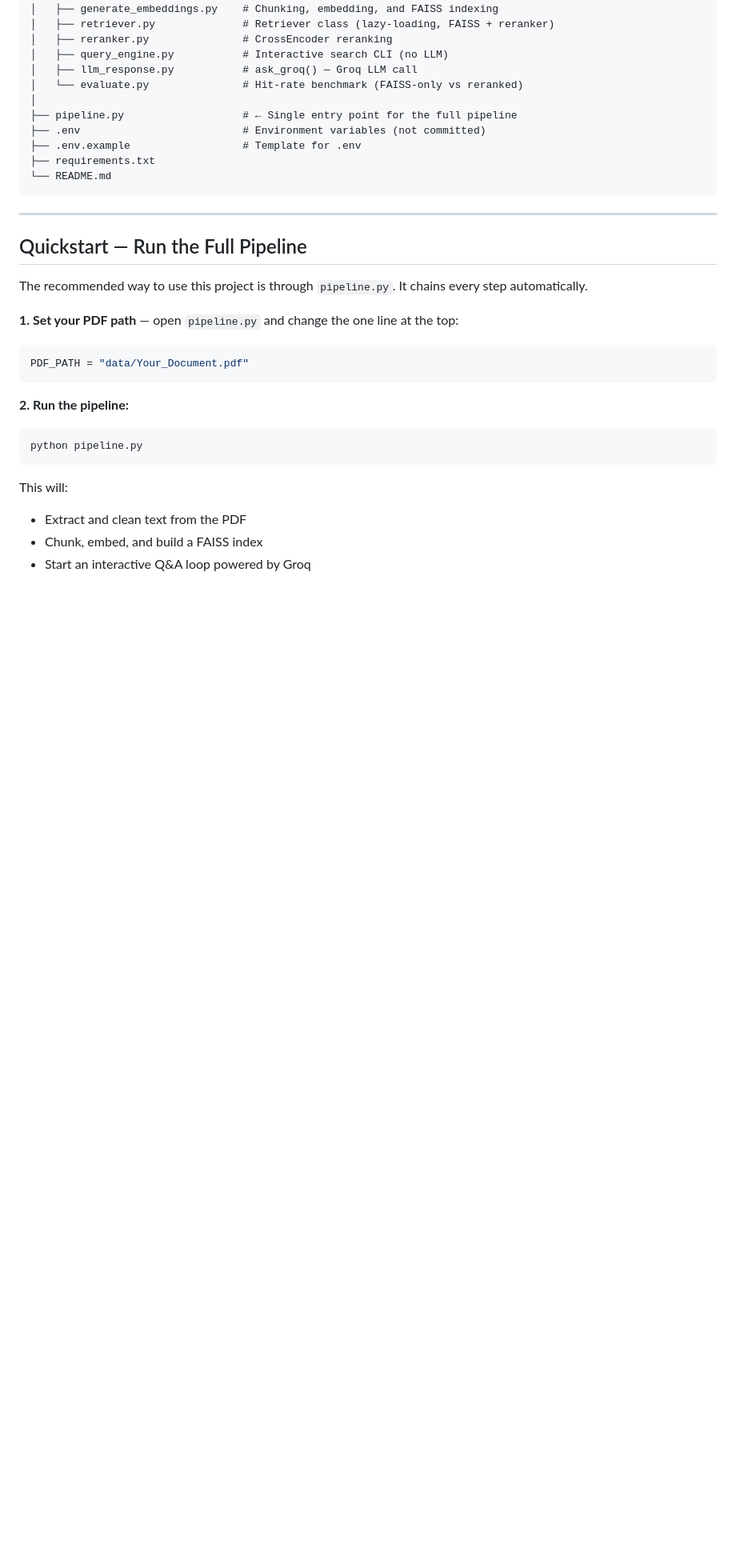
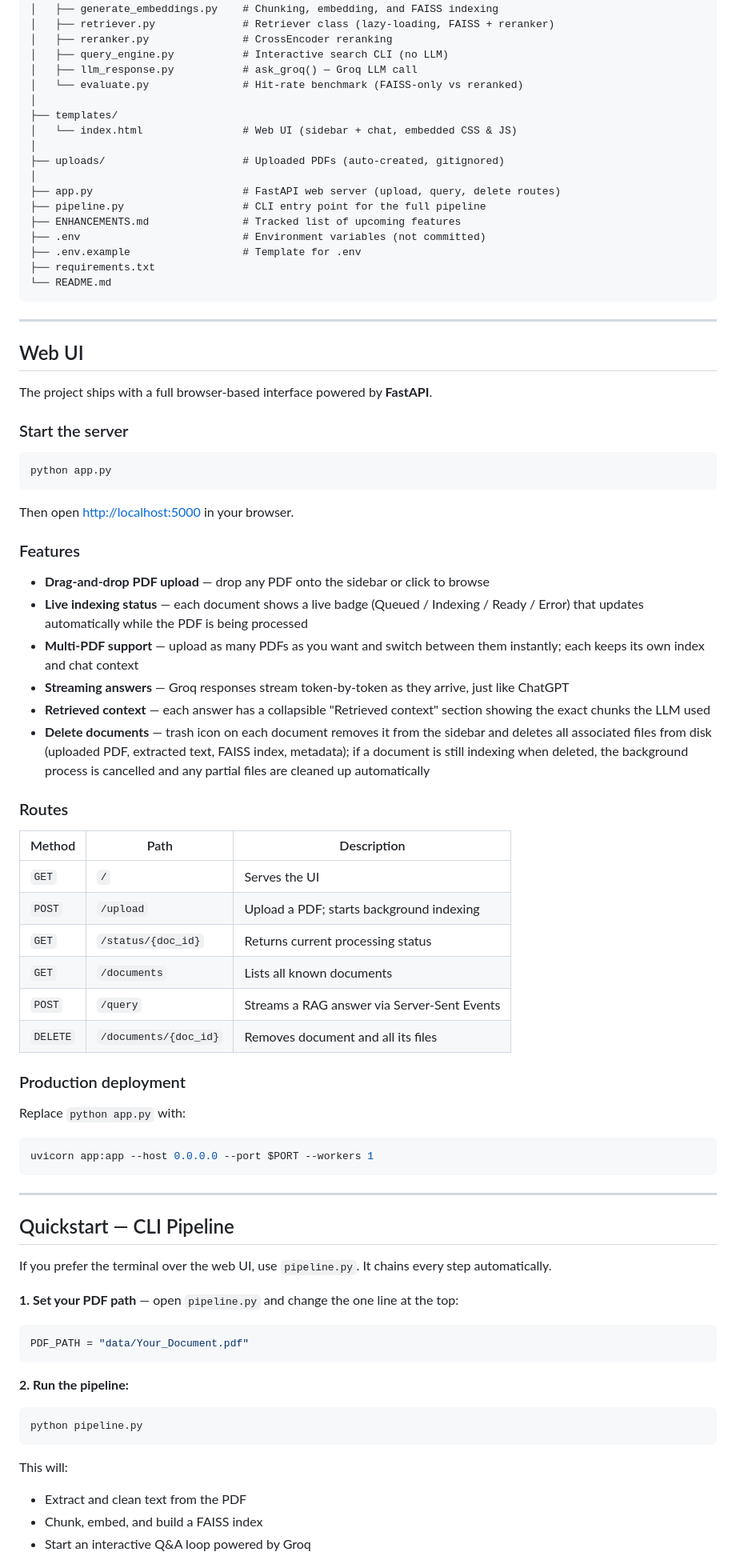
Before and after one commit to harshathghara/RAG_with_Groq_LLM, a Markdown page: README.md, the part around the change. Shown at 80% size. Drawn GitHub-style; blank space fills up the shorter version.

Commit message:
updated readme and added future improvement file

````diff
--- a/README.md
+++ b/README.md
@@ -55,7 +55,14 @@ RAG_with_Groq_LLM/
 │   ├── llm_response.py           # ask_groq() — Groq LLM call
 │   └── evaluate.py               # Hit-rate benchmark (FAISS-only vs reranked)
 │
-├── pipeline.py                   # ← Single entry point for the full pipeline
+├── templates/
+│   └── index.html                # Web UI (sidebar + chat, embedded CSS & JS)
+│
+├── uploads/                      # Uploaded PDFs (auto-created, gitignored)
+│
+├── app.py                        # FastAPI web server (upload, query, delete routes)
+├── pipeline.py                   # CLI entry point for the full pipeline
+├── ENHANCEMENTS.md               # Tracked list of upcoming features
 ├── .env                          # Environment variables (not committed)
 ├── .env.example                  # Template for .env
 ├── requirements.txt
@@ -64,9 +71,51 @@ RAG_with_Groq_LLM/
 
 ---
 
-## Quickstart — Run the Full Pipeline
+## Web UI
 
-The recommended way to use this project is through `pipeline.py`. It chains every step automatically.
+The project ships with a full browser-based interface powered by **FastAPI**.
+
+### Start the server
+
+```bash
+python app.py
+```
+
+Then open [http://localhost:5000](http://localhost:5000) in your browser.
+
+### Features
+
+- **Drag-and-drop PDF upload** — drop any PDF onto the sidebar or click to browse
+- **Live indexing status** — each document shows a live badge (Queued / Indexing / Ready / Error) that updates automatically while the PDF is being processed
+- **Multi-PDF support** — upload as many PDFs as you want and switch between them instantly; each keeps its own index and chat context
+- **Streaming answers** — Groq responses stream token-by-token as they arrive, just like ChatGPT
+- **Retrieved context** — each answer has a collapsible "Retrieved context" section showing the exact chunks the LLM used
+- **Delete documents** — trash icon on each document removes it from the sidebar and deletes all associated files from disk (uploaded PDF, extracted text, FAISS index, metadata); if a document is still indexing when deleted, the background process is cancelled and any partial files are cleaned up automatically
+
+### Routes
+
+| Method | Path | Description |
+|---|---|---|
+| `GET` | `/` | Serves the UI |
+| `POST` | `/upload` | Upload a PDF; starts background indexing |
+| `GET` | `/status/{doc_id}` | Returns current processing status |
+| `GET` | `/documents` | Lists all known documents |
+| `POST` | `/query` | Streams a RAG answer via Server-Sent Events |
+| `DELETE` | `/documents/{doc_id}` | Removes document and all its files |
+
+### Production deployment
+
+Replace `python app.py` with:
+
+```bash
+uvicorn app:app --host 0.0.0.0 --port $PORT --workers 1
+```
+
+---
+
+## Quickstart — CLI Pipeline
+
+If you prefer the terminal over the web UI, use `pipeline.py`. It chains every step automatically.
 
 **1. Set your PDF path** — open `pipeline.py` and change the one line at the top:
 
````
Also changed, not shown: ENHANCEMENTS.md (added, +67 -0 lines).
